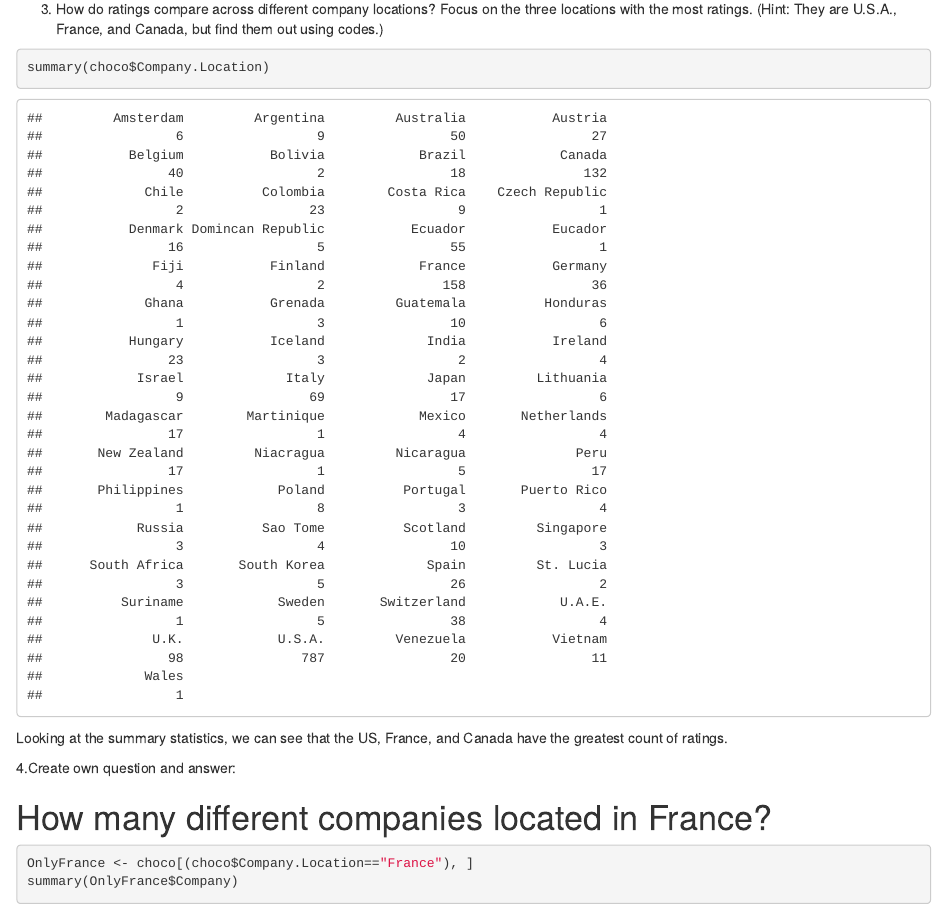
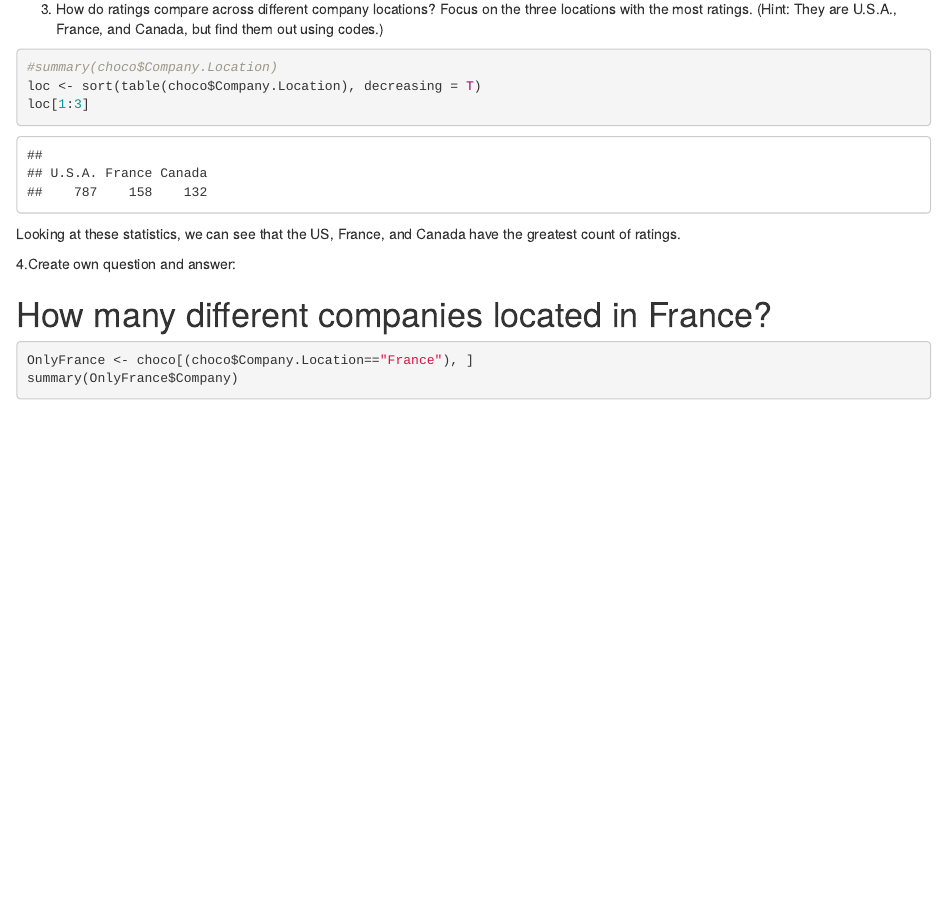
Before and after one commit to jshoemaker2249/ds202_lab2, an R Markdown document (team.Rmd): the page in a window 1100 px wide, from 1090 px down. The pictures show the output file team.html that the author committed with the source, opened offline.

Commit message:
Fix to question 3

````diff
--- a/team.Rmd
+++ b/team.Rmd
@@ -32,9 +32,11 @@ barplot(table(CountDate))
 
 3. How do ratings compare across different company locations? Focus on the three locations with the most ratings. (Hint: They are U.S.A., France, and Canada, but find them out using codes.)
 ```{r}
-summary(choco$Company.Location)
+#summary(choco$Company.Location)
+loc <- sort(table(choco$Company.Location), decreasing = T)
+loc[1:3]
 ```
-Looking at the summary statistics, we can see that the US, France, and Canada have the greatest count of ratings.
+Looking at these statistics, we can see that the US, France, and Canada have the greatest count of ratings.
 
 4.Create own question and answer:
 
````
Also changed, not shown: team.html.
